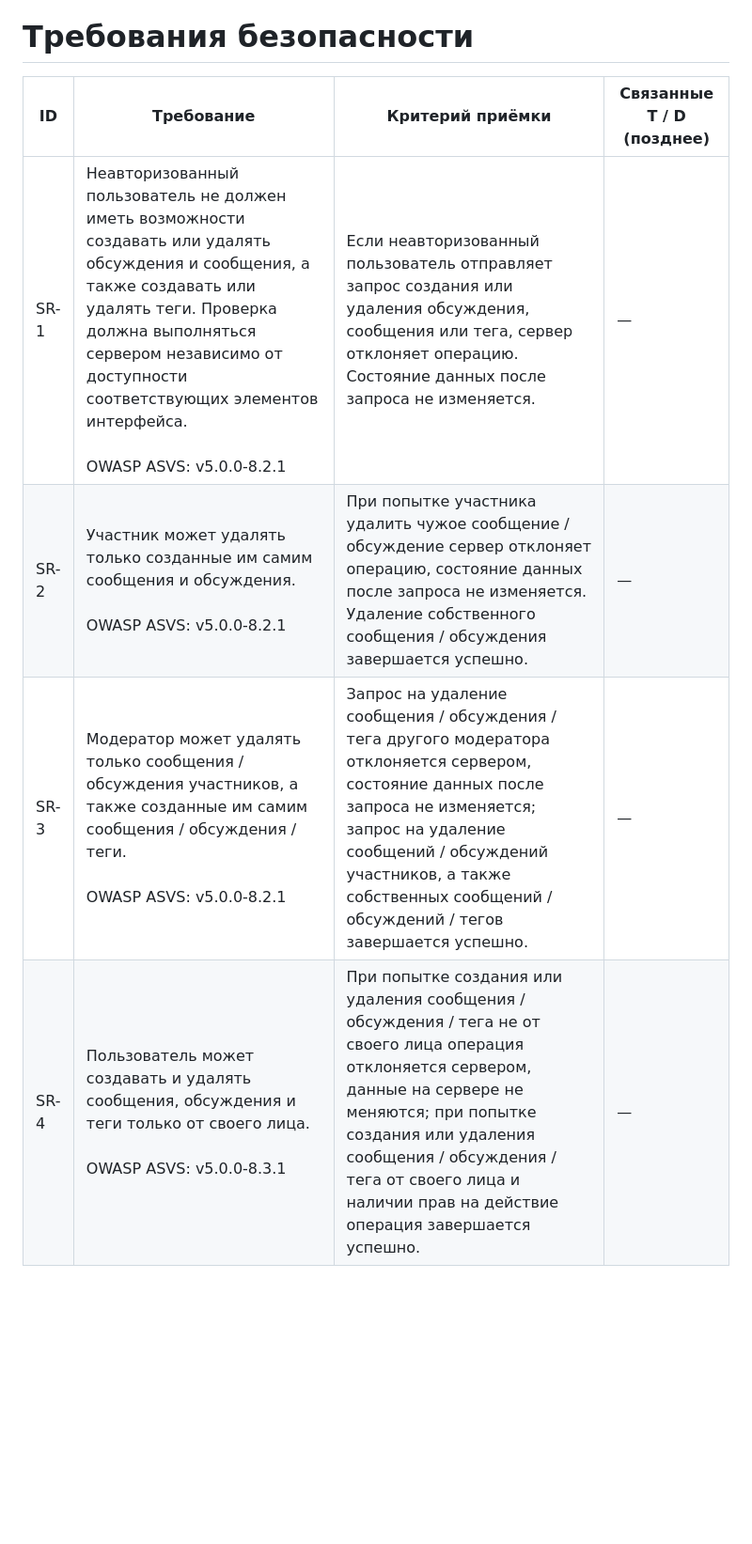
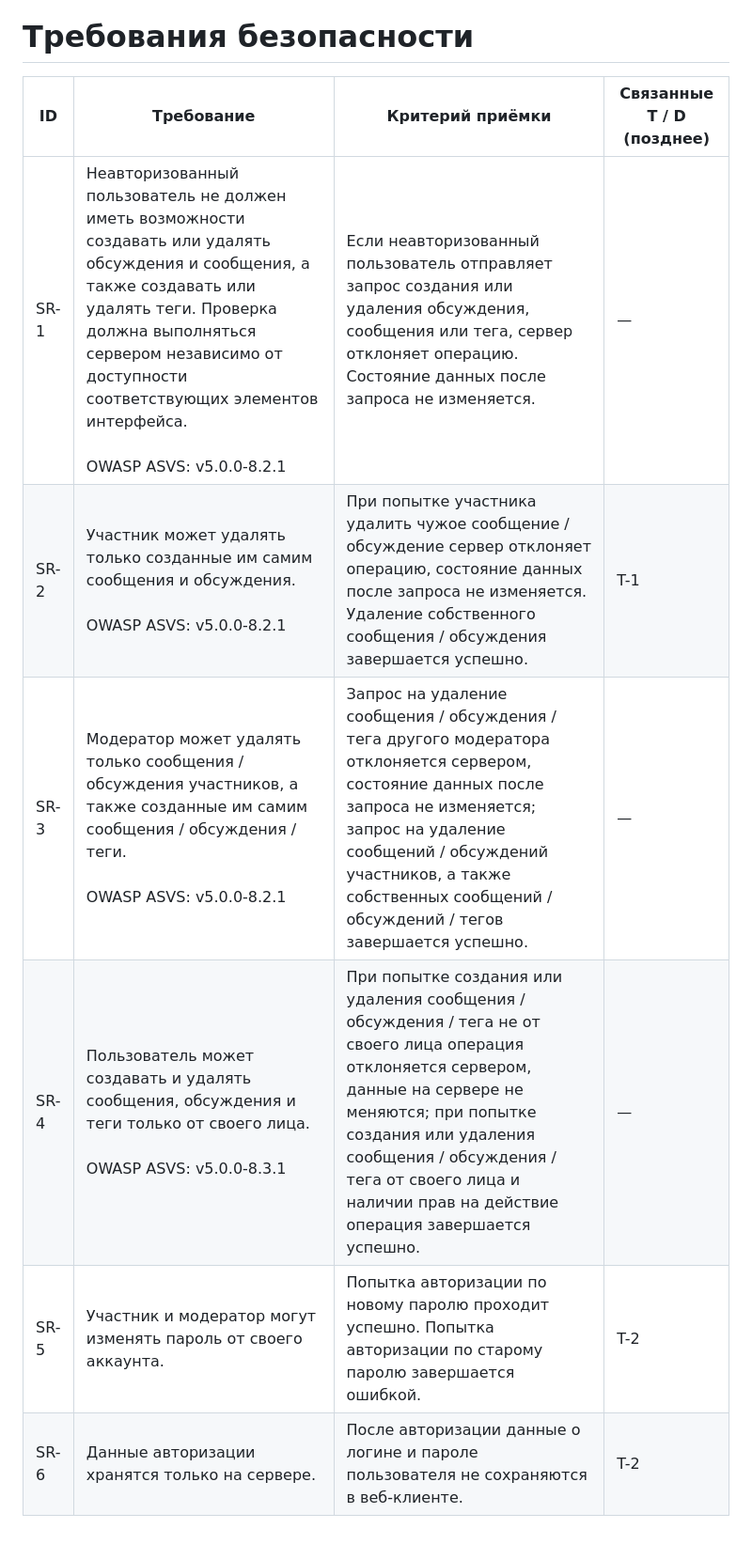
Before and after one commit to Omeba/RBPOrepo, a Markdown page: SECURITY-REQUIREMENTS.md, the part around the change. Shown at 94% size. Drawn GitHub-style; blank space fills up the shorter version.

Commit message:
Добавлена угроза T-2. Добавлены связанные SR-5 и SR-6

```diff
--- a/SECURITY-REQUIREMENTS.md
+++ b/SECURITY-REQUIREMENTS.md
@@ -1,8 +1,10 @@
 # Требования безопасности
 
-| ID   | Требование                                                                                                                                                                                                                                                                       | Критерий приёмки                                                                                                                                                                                                                          | Связанные T / D (позднее) |
-| ---- | -------------------------------------------------------------------------------------------------------------------------------------------------------------------------------------------------------------------------------------------------------------------------------- | ----------------------------------------------------------------------------------------------------------------------------------------------------------------------------------------------------------------------------------------- | ------------------------- |
-| SR-1 | Неавторизованный пользователь не должен иметь возможности создавать или удалять обсуждения и сообщения, а также создавать или удалять теги. Проверка должна выполняться сервером независимо от доступности соответствующих элементов интерфейса.<br><br>OWASP ASVS: v5.0.0-8.2.1 | Если неавторизованный пользователь отправляет запрос создания или удаления обсуждения, сообщения или тега, сервер отклоняет операцию. Состояние данных после запроса не изменяется.                                                       | —                         |
-| SR-2 | Участник может удалять только созданные им самим сообщения и обсуждения.<br>  <br>OWASP ASVS: v5.0.0-8.2.1                                                                                                                                                                       | При попытке участника удалить чужое сообщение / обсуждение сервер отклоняет операцию, состояние данных после запроса не изменяется. Удаление собственного сообщения / обсуждения завершается успешно.                                     | —                         |
-| SR-3 | Модератор может удалять только сообщения / обсуждения участников, а также созданные им самим сообщения / обсуждения / теги.<br><br>OWASP ASVS: v5.0.0-8.2.1                                                              | Запрос на удаление сообщения / обсуждения / тега другого модератора отклоняется сервером, состояние данных после запроса не изменяется; запрос на удаление сообщений / обсуждений участников, а также собственных сообщений / обсуждений / тегов завершается успешно. | —                         |
-| SR-4 | Пользователь может создавать и удалять сообщения, обсуждения и теги только от своего лица.<br><br>OWASP ASVS: v5.0.0-8.3.1                                                                                                                                             | При попытке создания или удаления сообщения / обсуждения / тега не от своего лица операция отклоняется сервером, данные на сервере не меняются; при попытке создания или удаления сообщения / обсуждения / тега от своего лица и наличии прав на действие операция завершается успешно.                                                                                                             | —                         |
+| ID   | Требование                                                                                                                                                                                                                                                                       | Критерий приёмки                                                                                                                                                                                                                                                                        | Связанные T / D (позднее) |
+| ---- | -------------------------------------------------------------------------------------------------------------------------------------------------------------------------------------------------------------------------------------------------------------------------------- | --------------------------------------------------------------------------------------------------------------------------------------------------------------------------------------------------------------------------------------------------------------------------------------- | ------------------------- |
+| SR-1 | Неавторизованный пользователь не должен иметь возможности создавать или удалять обсуждения и сообщения, а также создавать или удалять теги. Проверка должна выполняться сервером независимо от доступности соответствующих элементов интерфейса.<br><br>OWASP ASVS: v5.0.0-8.2.1 | Если неавторизованный пользователь отправляет запрос создания или удаления обсуждения, сообщения или тега, сервер отклоняет операцию. Состояние данных после запроса не изменяется.                                                                                                     | —                         |
+| SR-2 | Участник может удалять только созданные им самим сообщения и обсуждения.<br>  <br>OWASP ASVS: v5.0.0-8.2.1                                                                                                                                                                       | При попытке участника удалить чужое сообщение / обсуждение сервер отклоняет операцию, состояние данных после запроса не изменяется. Удаление собственного сообщения / обсуждения завершается успешно.                                                                                   | T-1                       |
+| SR-3 | Модератор может удалять только сообщения / обсуждения участников, а также созданные им самим сообщения / обсуждения / теги.<br><br>OWASP ASVS: v5.0.0-8.2.1                                                                                                                      | Запрос на удаление сообщения / обсуждения / тега другого модератора отклоняется сервером, состояние данных после запроса не изменяется; запрос на удаление сообщений / обсуждений участников, а также собственных сообщений / обсуждений / тегов завершается успешно.                   | —                         |
+| SR-4 | Пользователь может создавать и удалять сообщения, обсуждения и теги только от своего лица.<br><br>OWASP ASVS: v5.0.0-8.3.1                                                                                                                                                       | При попытке создания или удаления сообщения / обсуждения / тега не от своего лица операция отклоняется сервером, данные на сервере не меняются; при попытке создания или удаления сообщения / обсуждения / тега от своего лица и наличии прав на действие операция завершается успешно. | —                         |
+| SR-5 | Участник и модератор могут изменять пароль от своего аккаунта.                                                                                                                                                                                                                   | Попытка авторизации по новому паролю проходит успешно. Попытка авторизации по старому паролю завершается ошибкой.                                                                                                                                                                       | T-2                       |
+| SR-6 | Данные авторизации хранятся только на сервере.                                                                                                                                                                                                                                   | После авторизации данные о логине и пароле пользователя не сохраняются в веб-клиенте.                                                                                                                                                                                                   | T-2                       |
```
Also changed, not shown: THREAT_MODEL.md (+4 -4 lines).
